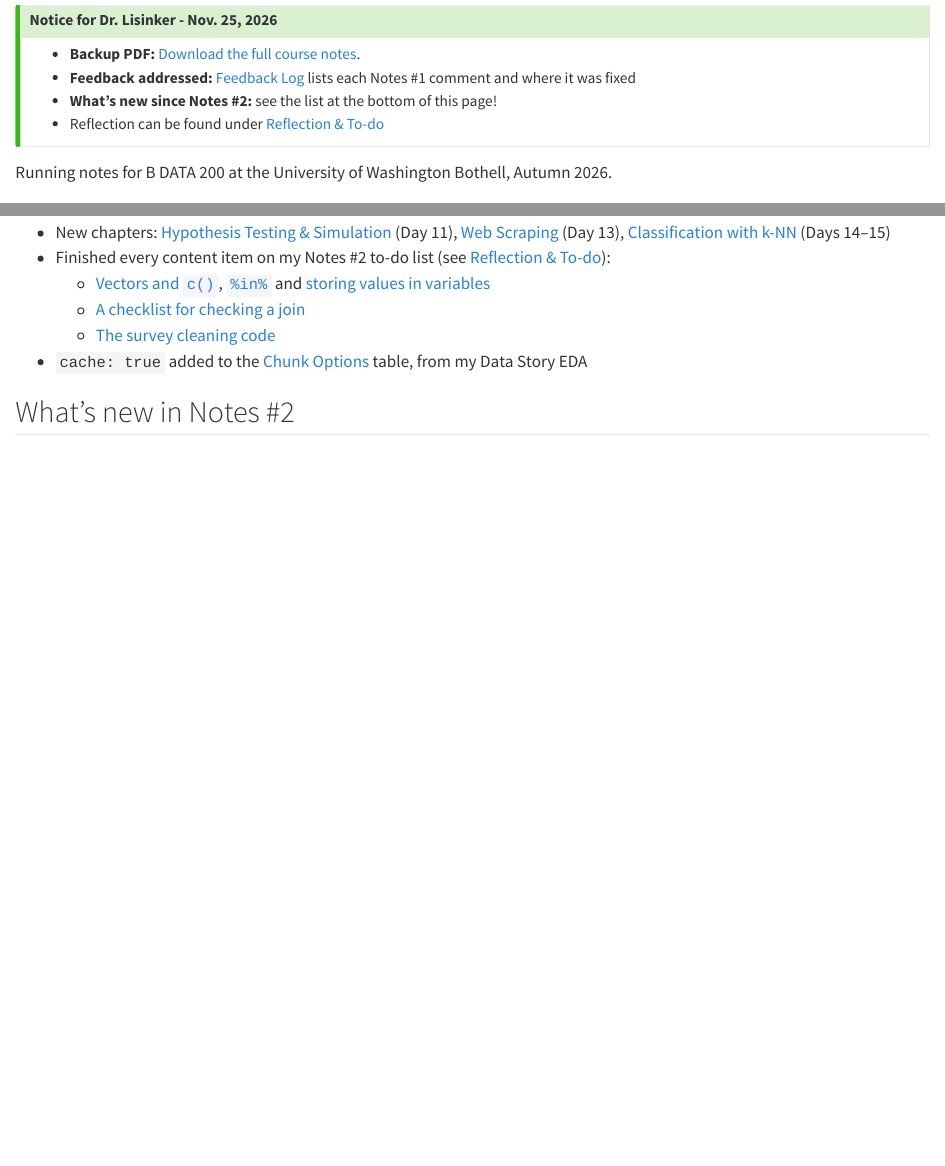
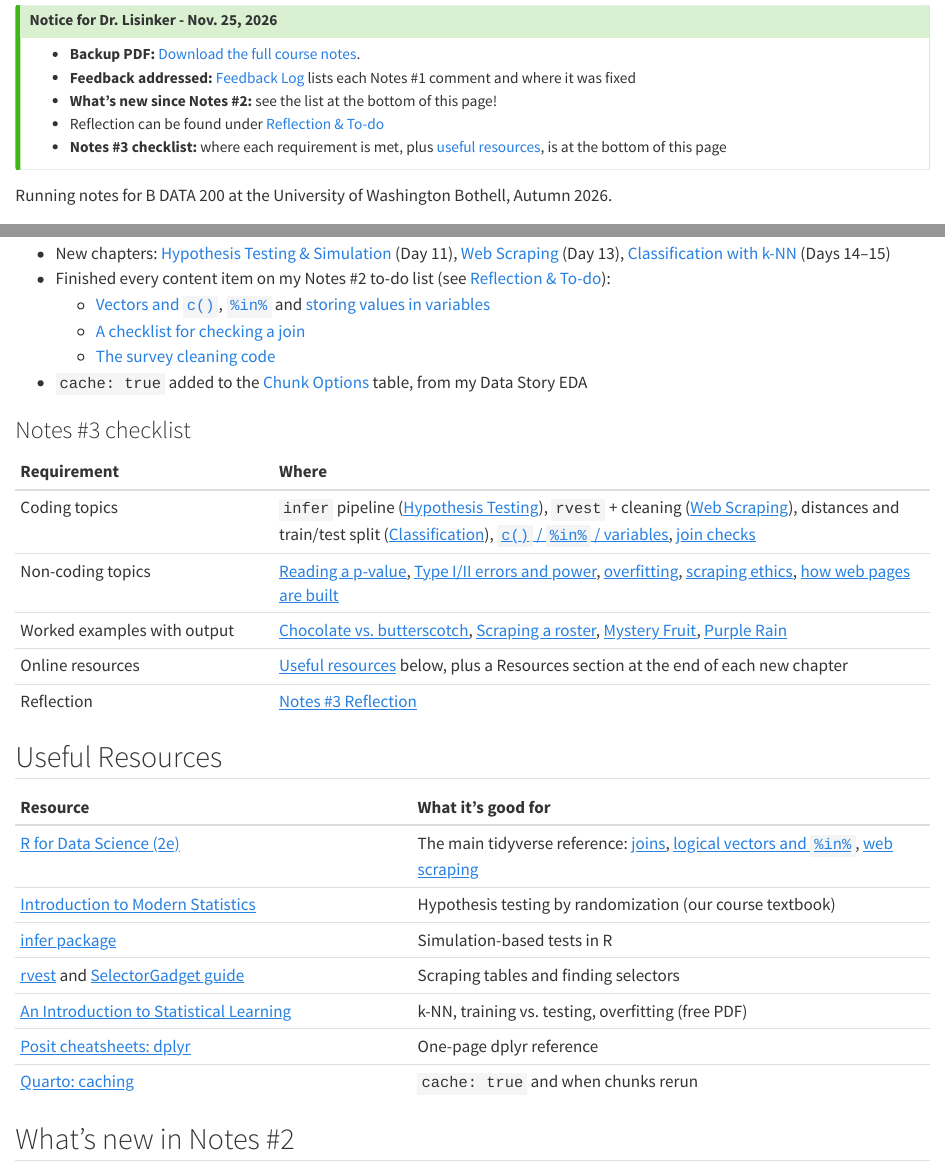
Before and after one commit to DerekNguyenn/cs-notes, a Quarto document (bdata200/index.qmd): the page in a window 1100 px wide, from 120 px down, and a second part further down, joined at a grey line. Rendered offline with R 4.5, knitr and Pandoc in place of Quarto, with nearby package versions.

Commit message:
Add Notes #3 checklist and resources to course home

```diff
--- a/bdata200/index.qmd
+++ b/bdata200/index.qmd
@@ -11,6 +11,7 @@ toc: false
 - **Feedback addressed:** [Feedback Log](feedback-log.qmd) lists each Notes #1 comment and where it was fixed
 - **What's new since Notes #2:** see the list at the bottom of this page!
 - Reflection can be found under [Reflection & To-do](reflection.qmd)
+- **Notes #3 checklist:** where each requirement is met, plus [useful resources](#useful-resources), is at the bottom of this page
 :::
 
 Running notes for B DATA 200 at the University of Washington Bothell, Autumn 2026.
@@ -42,6 +43,28 @@ Running notes for B DATA 200 at the University of Washington Bothell, Autumn 202
   - [The survey cleaning code](tidying.qmd#cleaning-messy-survey-answers)
 - `cache: true` added to the [Chunk Options](workflow.qmd) table, from my Data Story EDA
 
+### Notes #3 checklist
+
+| Requirement | Where |
+|:----------------------|:---------------------------------------------------------|
+| Coding topics | `infer` pipeline ([Hypothesis Testing](hypothesis-testing.qmd)), `rvest` + cleaning ([Web Scraping](web-scraping.qmd)), distances and train/test split ([Classification](classification.qmd)), [`c()` / `%in%` / variables](basics.qmd#vectors-and-c), [join checks](joins.qmd#join-checklist) |
+| Non-coding topics | [Reading a p-value](hypothesis-testing.qmd#reading-a-p-value), [Type I/II errors and power](hypothesis-testing.qmd#when-tests-are-wrong), [overfitting](classification.qmd#overfitting), [scraping ethics](web-scraping.qmd#before-scraping), [how web pages are built](web-scraping.qmd#how-web-pages-are-built) |
+| Worked examples with output | [Chocolate vs. butterscotch](hypothesis-testing.qmd#worked-example-chocolate-vs.-butterscotch), [Scraping a roster](web-scraping.qmd#worked-example-scraping-and-cleaning-a-roster), [Mystery Fruit](classification.qmd#worked-example-the-mystery-fruit-1-variable), [Purple Rain](classification.qmd#worked-example-which-album-is-purple-rain-closest-to-2-variables) |
+| Online resources | [Useful resources](#useful-resources) below, plus a Resources section at the end of each new chapter |
+| Reflection | [Notes #3 Reflection](reflection.qmd#notes-3-reflection) |
+
+## Useful Resources {#useful-resources}
+
+| Resource | What it's good for |
+|:------------------------------------|:-----------------------------------------------|
+| [R for Data Science (2e)](https://r4ds.hadley.nz/) | The main tidyverse reference: [joins](https://r4ds.hadley.nz/joins.html), [logical vectors and `%in%`](https://r4ds.hadley.nz/logicals.html), [web scraping](https://r4ds.hadley.nz/webscraping.html) |
+| [Introduction to Modern Statistics](https://openintro-ims.netlify.app/foundations-randomization.html) | Hypothesis testing by randomization (our course textbook) |
+| [infer package](https://infer.tidymodels.org/) | Simulation-based tests in R |
+| [rvest](https://rvest.tidyverse.org/) and [SelectorGadget guide](https://rvest.tidyverse.org/articles/selectorgadget.html) | Scraping tables and finding selectors |
+| [An Introduction to Statistical Learning](https://www.statlearning.com/) | k-NN, training vs. testing, overfitting (free PDF) |
+| [Posit cheatsheets: dplyr](https://rstudio.github.io/cheatsheets/html/data-transformation.html) | One-page dplyr reference |
+| [Quarto: caching](https://quarto.org/docs/computations/caching.html) | `cache: true` and when chunks rerun |
+
 ## What's new in Notes #2
 
 - Moved from one long PDF to this website, following feedback on Notes #1 (see [Feedback Log](feedback-log.qmd))
```
